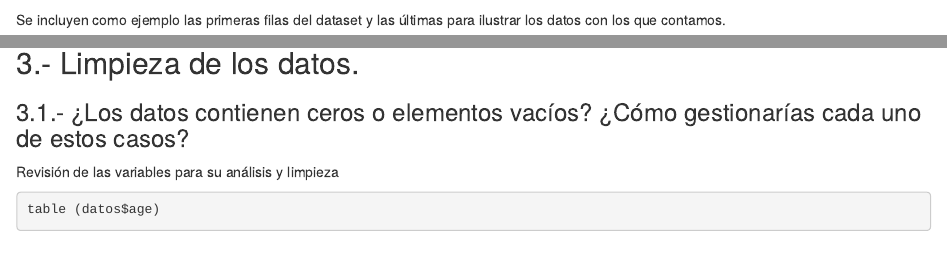
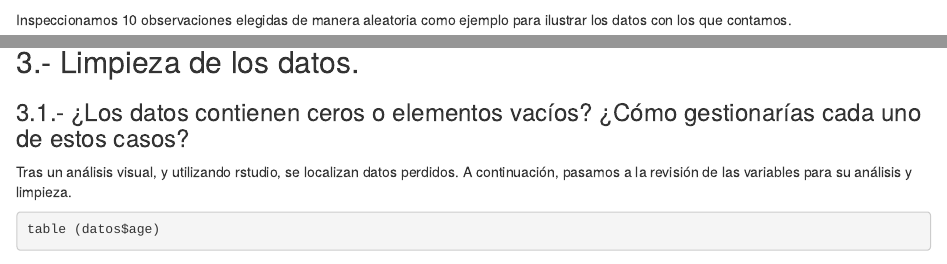
Before and after one commit to UOCPgarcia/Factores_vs_Salario_Cleaning, an R Markdown document (code/cleaning.rmd): the page in a window 1100 px wide, from 2390 px down, and a second part further down, joined at a grey line. Rendered offline with R 4.5, knitr and Pandoc, with nearby package versions; some code elsewhere in the file could not run offline.

Commit message:
cambios 17-12-2021

````diff
--- a/code/cleaning.rmd
+++ b/code/cleaning.rmd
@@ -94,6 +94,6 @@ dim (datos)
 str (datos)
 ```
 
-Se incluyen como ejemplo las primeras filas del dataset y las últimas para ilustrar los datos con los que contamos.
+Inspeccionamos 10 observaciones elegidas de manera aleatoria como ejemplo para ilustrar los datos con los que contamos.
 
 ```{r}
@@ -105,7 +105,7 @@ tail (datos)
 
 ### 3.1.- ¿Los datos contienen ceros o elementos vacíos? ¿Cómo gestionarías cada uno de estos casos?
 
-Revisión de las variables para su análisis y limpieza
+Tras un análisis visual, y utilizando rstudio, se localizan datos perdidos. A continuación, pasamos a la revisión de las variables para su análisis y limpieza.
 
 ```{r}
 table (datos$age)
````
Also changed, not shown: code/cleaning.rmd (4 more changed lines).
